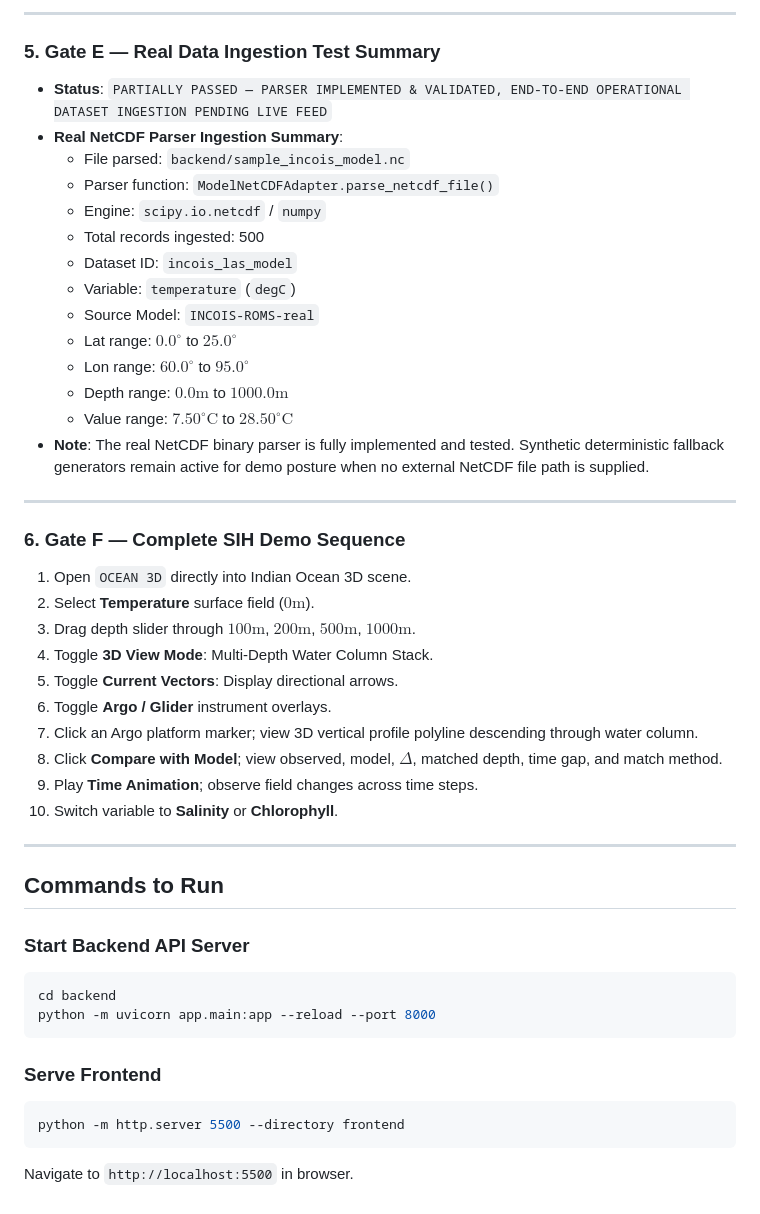
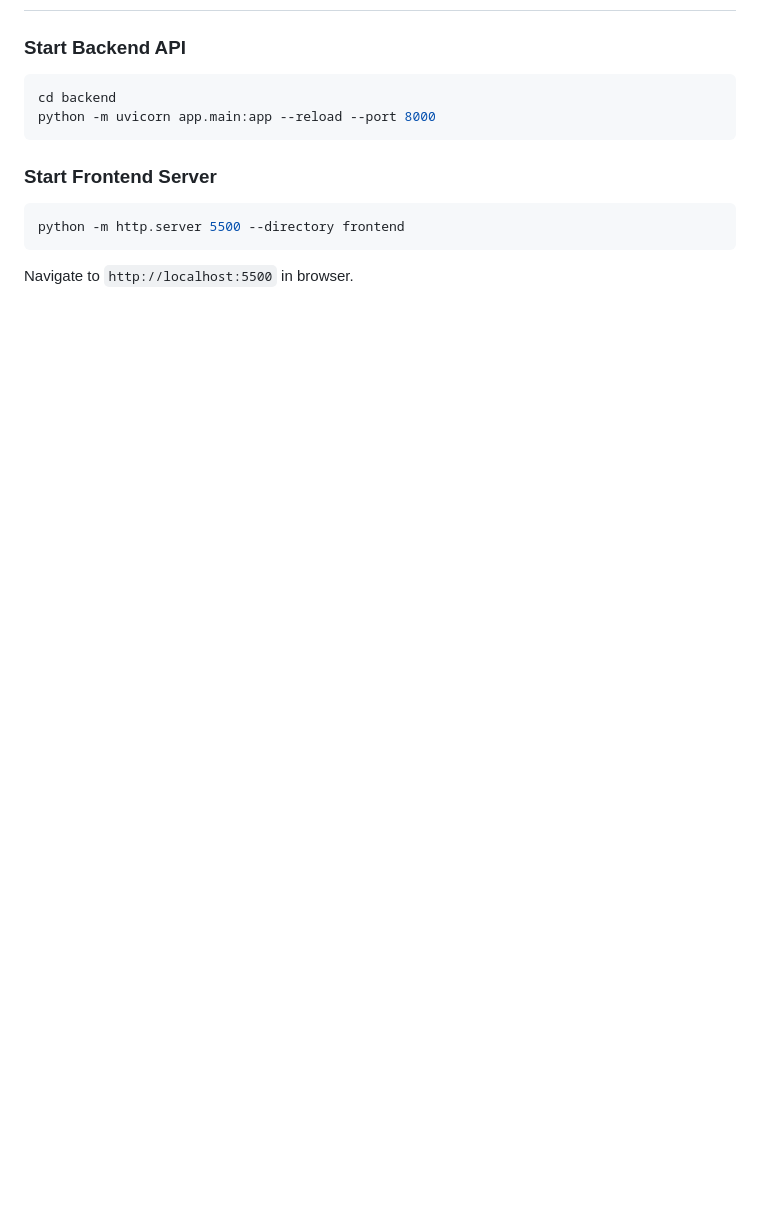
Before and after one commit to Manohar-zap/Ocean-3D, a Markdown page: VERIFICATION_REPORT.md, the part around one of its changes. GitHub-like rendering; blank space fills up the shorter version.

````diff
--- a/VERIFICATION_REPORT.md
+++ b/VERIFICATION_REPORT.md
@@ -102,48 +68,10 @@ All 10 core API endpoints verified:
----
-
-### 5. Gate E — Real Data Ingestion Test Summary
-
-- **Status**: `PARTIALLY PASSED — PARSER IMPLEMENTED & VALIDATED, END-TO-END OPERATIONAL DATASET INGESTION PENDING LIVE FEED`
-- **Real NetCDF Parser Ingestion Summary**:
-  - File parsed: `backend/sample_incois_model.nc`
-  - Parser function: `ModelNetCDFAdapter.parse_netcdf_file()`
-  - Engine: `scipy.io.netcdf` / `numpy`
-  - Total records ingested: 500
-  - Dataset ID: `incois_las_model`
-  - Variable: `temperature` (`degC`)
-  - Source Model: `INCOIS-ROMS-real`
-  - Lat range: $0.0^\circ$ to $25.0^\circ$
-  - Lon range: $60.0^\circ$ to $95.0^\circ$
-  - Depth range: $0.0\text{m}$ to $1000.0\text{m}$
-  - Value range: $7.50^\circ\text{C}$ to $28.50^\circ\text{C}$
-- **Note**: The real NetCDF binary parser is fully implemented and tested. Synthetic deterministic fallback generators remain active for demo posture when no external NetCDF file path is supplied.
-
----
-
-### 6. Gate F — Complete SIH Demo Sequence
-
-1. Open `OCEAN 3D` directly into Indian Ocean 3D scene.
-2. Select **Temperature** surface field ($0\text{m}$).
-3. Drag depth slider through $100\text{m}$, $200\text{m}$, $500\text{m}$, $1000\text{m}$.
-4. Toggle **3D View Mode**: Multi-Depth Water Column Stack.
-5. Toggle **Current Vectors**: Display directional arrows.
-6. Toggle **Argo / Glider** instrument overlays.
-7. Click an Argo platform marker; view 3D vertical profile polyline descending through water column.
-8. Click **Compare with Model**; view observed, model, $\Delta$, matched depth, time gap, and match method.
-9. Play **Time Animation**; observe field changes across time steps.
-10. Switch variable to **Salinity** or **Chlorophyll**.
-
----
-
-## Commands to Run
-
-### Start Backend API Server
+### Start Backend API
 ```bash
 cd backend
 python -m uvicorn app.main:app --reload --port 8000
 ```
 
-### Serve Frontend
+### Start Frontend Server
 ```bash
 python -m http.server 5500 --directory frontend
 ```
````
Also changed, not shown: other parts of VERIFICATION_REPORT.md (+44 -78 lines).
